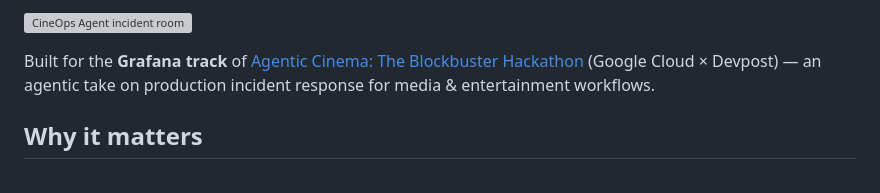
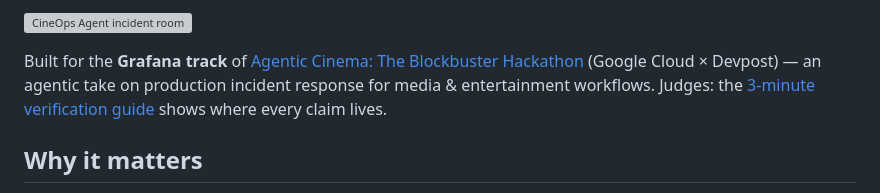
Before and after one commit to gentosai404/cineops-agent, a Markdown page: README.md, the part around the change. GitHub-like rendering; grey boxes are pictures that could not be loaded.

```diff
--- a/README.md
+++ b/README.md
@@ -20,7 +20,8 @@ in the incident room.
 Built for the **Grafana track** of [Agentic Cinema: The Blockbuster
 Hackathon](https://agentic-cinema.devpost.com/) (Google Cloud × Devpost) — an
 agentic take on production incident response for media & entertainment
-workflows.
+workflows. Judges: the [3-minute verification guide](docs/JUDGE_GUIDE.md)
+shows where every claim lives.
 
 ## Why it matters
 
```
Also changed, not shown: docs/JUDGE_GUIDE.md (added, +61 -0 lines).
